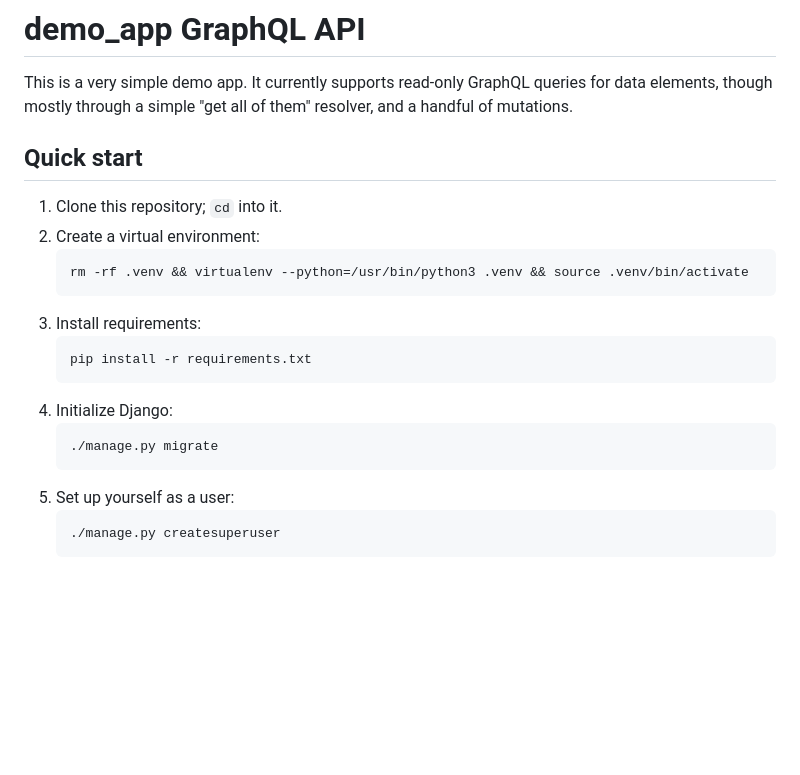
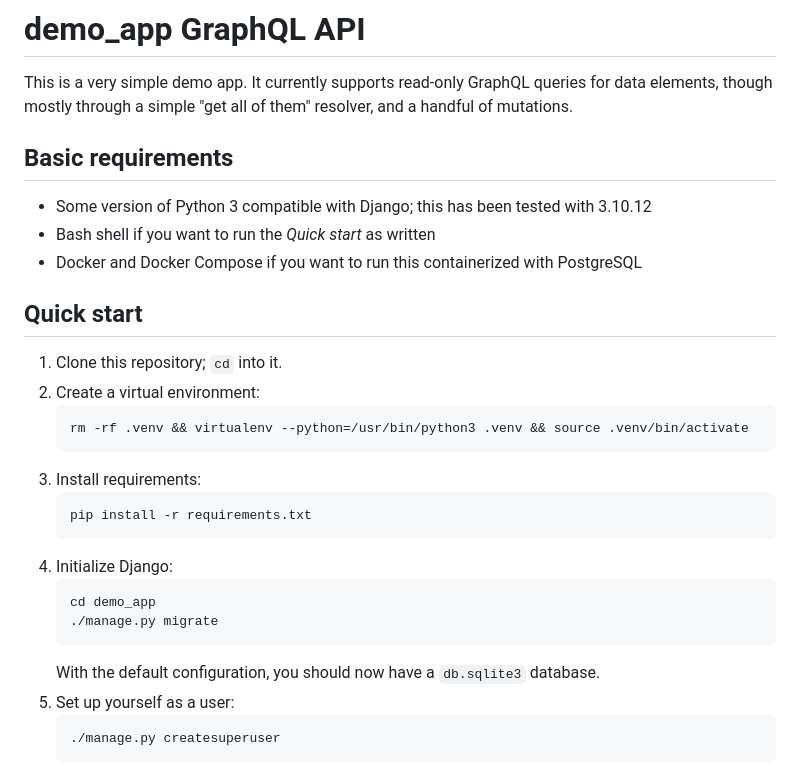
Before and after one commit to NewClassrooms/devops-demo-project, a Markdown page: README.md, the part around the change. GitHub-like rendering; blank space fills up the shorter version.

Commit message:
Minor improvements to README

````diff
--- a/README.md
+++ b/README.md
@@ -3,6 +3,12 @@
 This is a very simple demo app. It currently supports read-only GraphQL queries for data
 elements, though mostly through a simple "get all of them" resolver, and
 a handful of mutations.
+
+## Basic requirements
+
+* Some version of Python 3 compatible with Django; this has been tested with 3.10.12
+* Bash shell if you want to run the _Quick start_ as written
+* Docker and Docker Compose if you want to run this containerized with PostgreSQL
 
 ## Quick start
 
@@ -17,8 +23,10 @@ a handful of mutations.
     ```
 4. Initialize Django:
     ```
+    cd demo_app
     ./manage.py migrate
     ```
+    With the default configuration, you should now have a `db.sqlite3` database.
 5. Set up yourself as a user:
     ```
     ./manage.py createsuperuser
````
